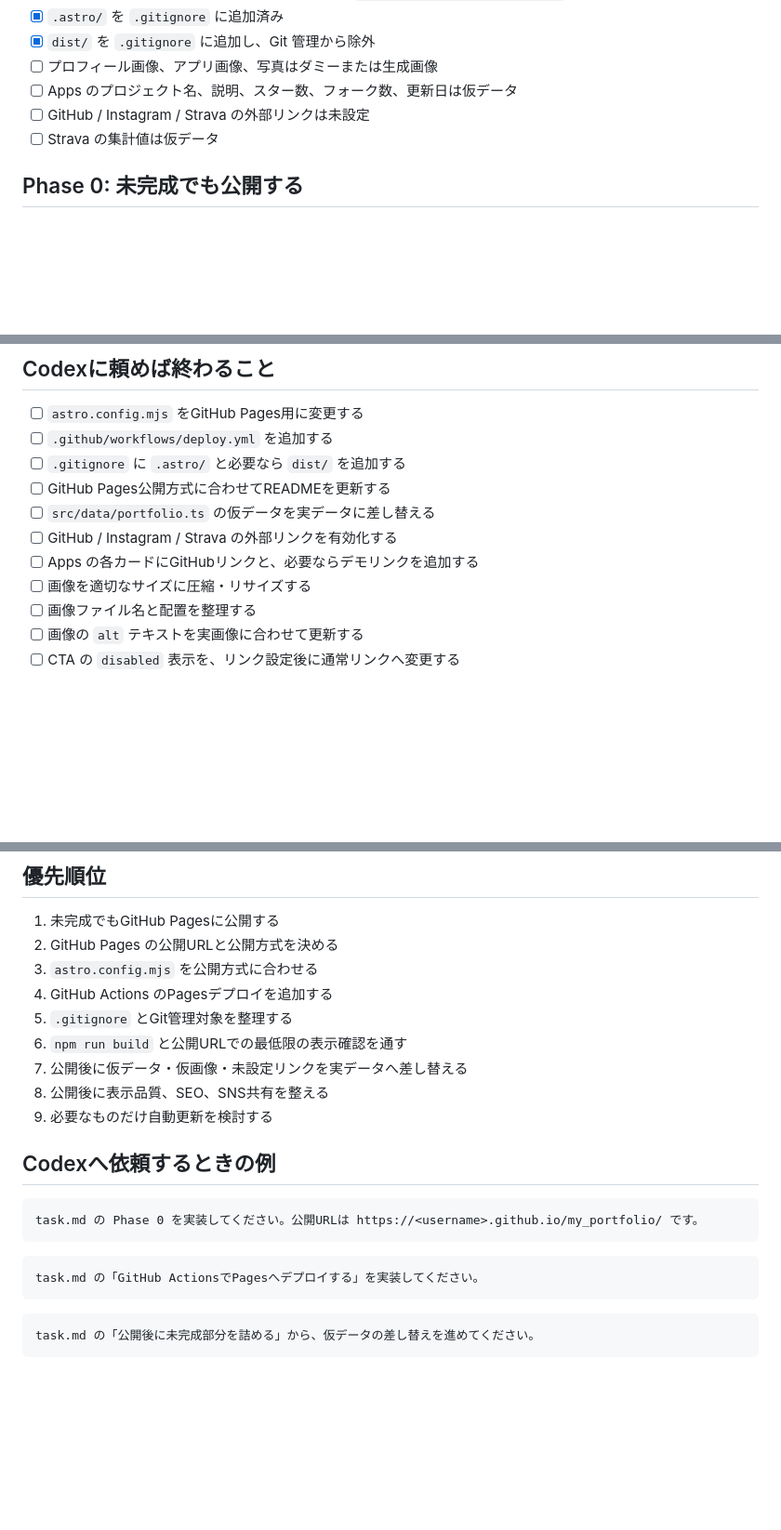
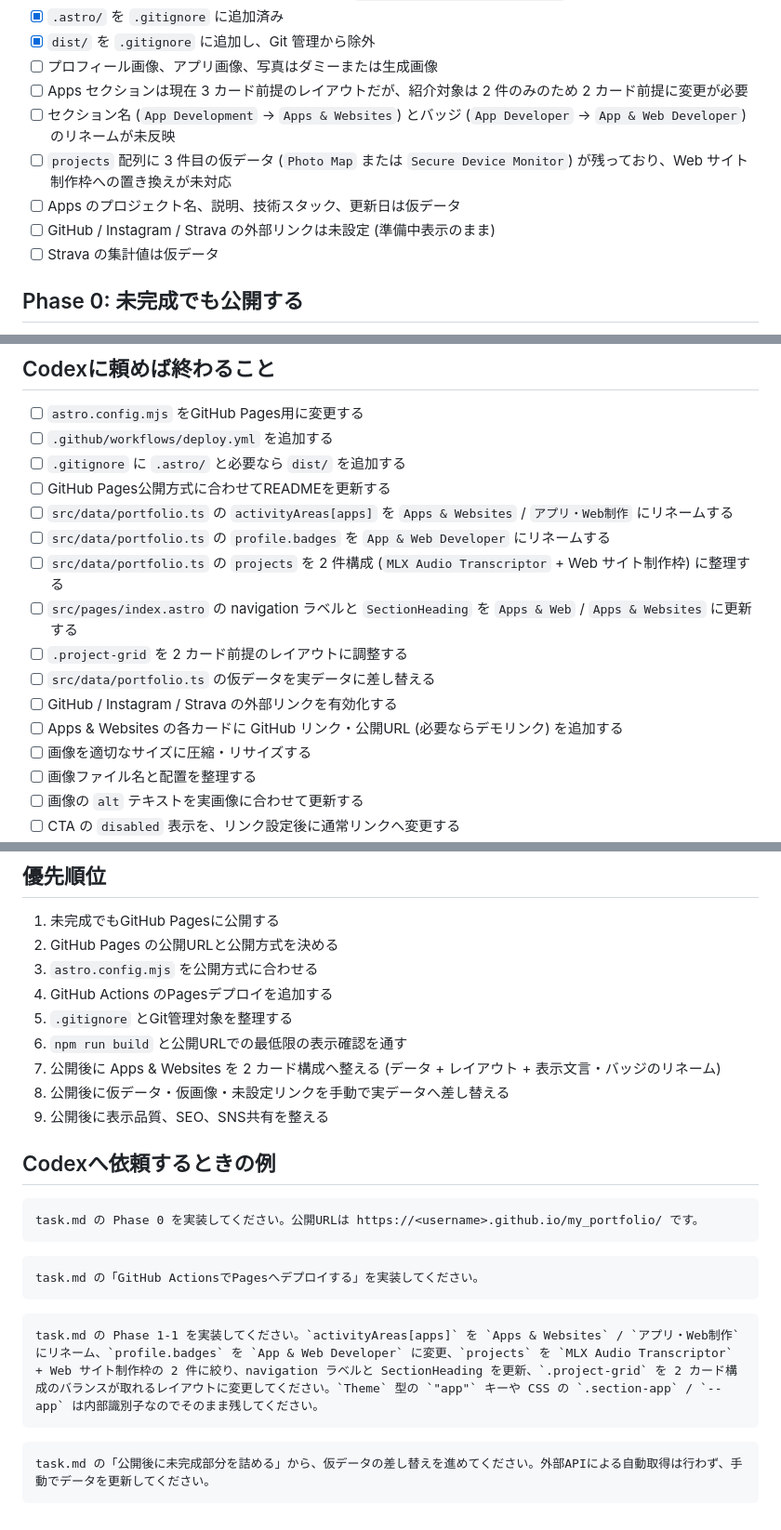
Before and after one commit to TatsuyaKakamu/my_portfolio, a Markdown page: task.md, 3 parts joined by grey strips. Shown at 93% size. GitHub-like rendering; blank space fills up the shorter version.

````diff
--- a/task.md
+++ b/task.md
@@ -38,8 +44,11 @@
 - [x] `.astro/` を `.gitignore` に追加済み
 - [x] `dist/` を `.gitignore` に追加し、Git 管理から除外
 - [ ] プロフィール画像、アプリ画像、写真はダミーまたは生成画像
-- [ ] Apps のプロジェクト名、説明、スター数、フォーク数、更新日は仮データ
-- [ ] GitHub / Instagram / Strava の外部リンクは未設定
+- [ ] Apps セクションは現在 3 カード前提のレイアウトだが、紹介対象は 2 件のみのため 2 カード前提に変更が必要
+- [ ] セクション名 (`App Development` → `Apps & Websites`) とバッジ (`App Developer` → `App & Web Developer`) のリネームが未反映
+- [ ] `projects` 配列に 3 件目の仮データ (`Photo Map` または `Secure Device Monitor`) が残っており、Web サイト制作枠への置き換えが未対応
+- [ ] Apps のプロジェクト名、説明、技術スタック、更新日は仮データ
+- [ ] GitHub / Instagram / Strava の外部リンクは未設定 (準備中表示のまま)
 - [ ] Strava の集計値は仮データ
 
 ## Phase 0: 未完成でも公開する
@@ -252,9 +290,14 @@ jobs:
 - [ ] `.github/workflows/deploy.yml` を追加する
 - [ ] `.gitignore` に `.astro/` と必要なら `dist/` を追加する
 - [ ] GitHub Pages公開方式に合わせてREADMEを更新する
+- [ ] `src/data/portfolio.ts` の `activityAreas[apps]` を `Apps & Websites` / `アプリ・Web制作` にリネームする
+- [ ] `src/data/portfolio.ts` の `profile.badges` を `App & Web Developer` にリネームする
+- [ ] `src/data/portfolio.ts` の `projects` を 2 件構成 (`MLX Audio Transcriptor` + Web サイト制作枠) に整理する
+- [ ] `src/pages/index.astro` の navigation ラベルと `SectionHeading` を `Apps & Web` / `Apps & Websites` に更新する
+- [ ] `.project-grid` を 2 カード前提のレイアウトに調整する
 - [ ] `src/data/portfolio.ts` の仮データを実データに差し替える
 - [ ] GitHub / Instagram / Strava の外部リンクを有効化する
-- [ ] Apps の各カードにGitHubリンクと、必要ならデモリンクを追加する
+- [ ] Apps & Websites の各カードに GitHub リンク・公開URL (必要ならデモリンク) を追加する
 - [ ] 画像を適切なサイズに圧縮・リサイズする
 - [ ] 画像ファイル名と配置を整理する
 - [ ] 画像の `alt` テキストを実画像に合わせて更新する
@@ -271,9 +314,9 @@ jobs:
 4. GitHub Actions のPagesデプロイを追加する
 5. `.gitignore` とGit管理対象を整理する
 6. `npm run build` と公開URLでの最低限の表示確認を通す
-7. 公開後に仮データ・仮画像・未設定リンクを実データへ差し替える
-8. 公開後に表示品質、SEO、SNS共有を整える
-9. 必要なものだけ自動更新を検討する
+7. 公開後に Apps & Websites を 2 カード構成へ整える (データ + レイアウト + 表示文言・バッジのリネーム)
+8. 公開後に仮データ・仮画像・未設定リンクを手動で実データへ差し替える
+9. 公開後に表示品質、SEO、SNS共有を整える
 
 ## Codexへ依頼するときの例
 
@@ -286,5 +329,9 @@ task.md の「GitHub ActionsでPagesへデプロイする」を実装してく
 ```
 
 ```text
-task.md の「公開後に未完成部分を詰める」から、仮データの差し替えを進めてください。
+task.md の Phase 1-1 を実装してください。`activityAreas[apps]` を `Apps & Websites` / `アプリ・Web制作` にリネーム、`profile.badges` を `App & Web Developer` に変更、`projects` を `MLX Audio Transcriptor` + Web サイト制作枠の 2 件に絞り、navigation ラベルと SectionHeading を更新、`.project-grid` を 2 カード構成のバランスが取れるレイアウトに変更してください。`Theme` 型の `"app"` キーや CSS の `.section-app` / `--app` は内部識別子なのでそのまま残してください。
 ```
+
+```text
+task.md の「公開後に未完成部分を詰める」から、仮データの差し替えを進めてください。外部APIによる自動取得は行わず、手動でデータを更新してください。
+```
````
Also changed, not shown: other parts of task.md (+68 -33 lines).
